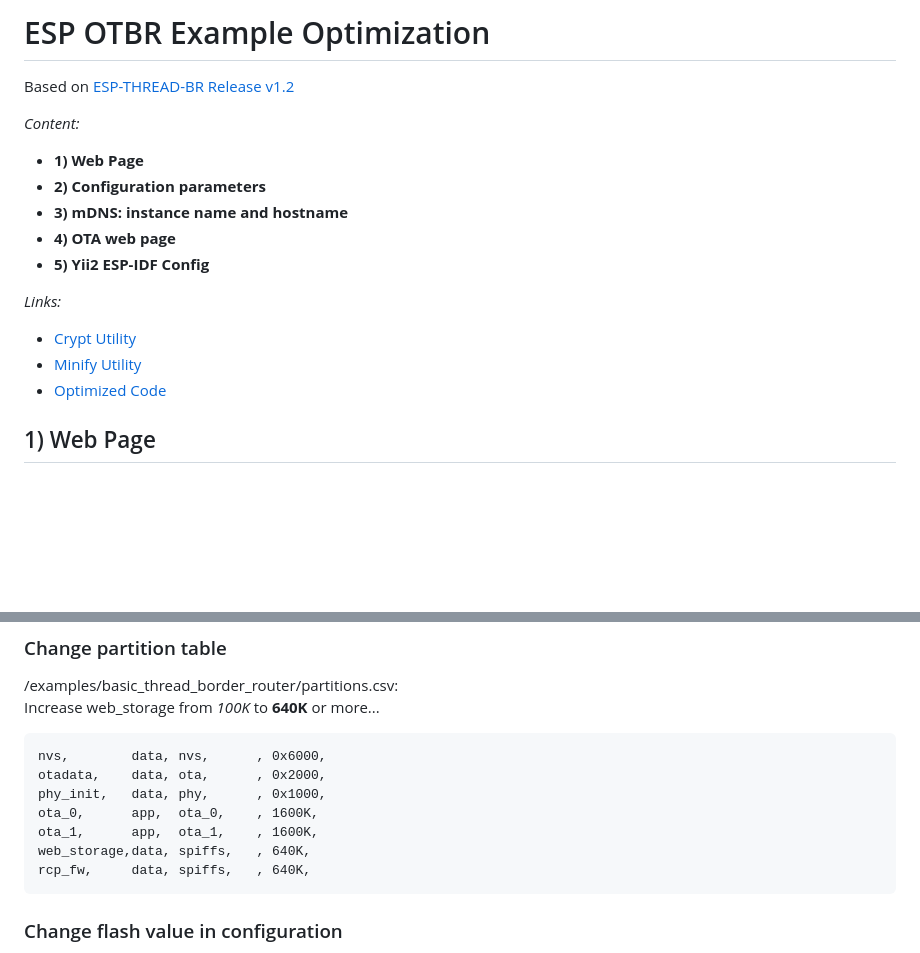
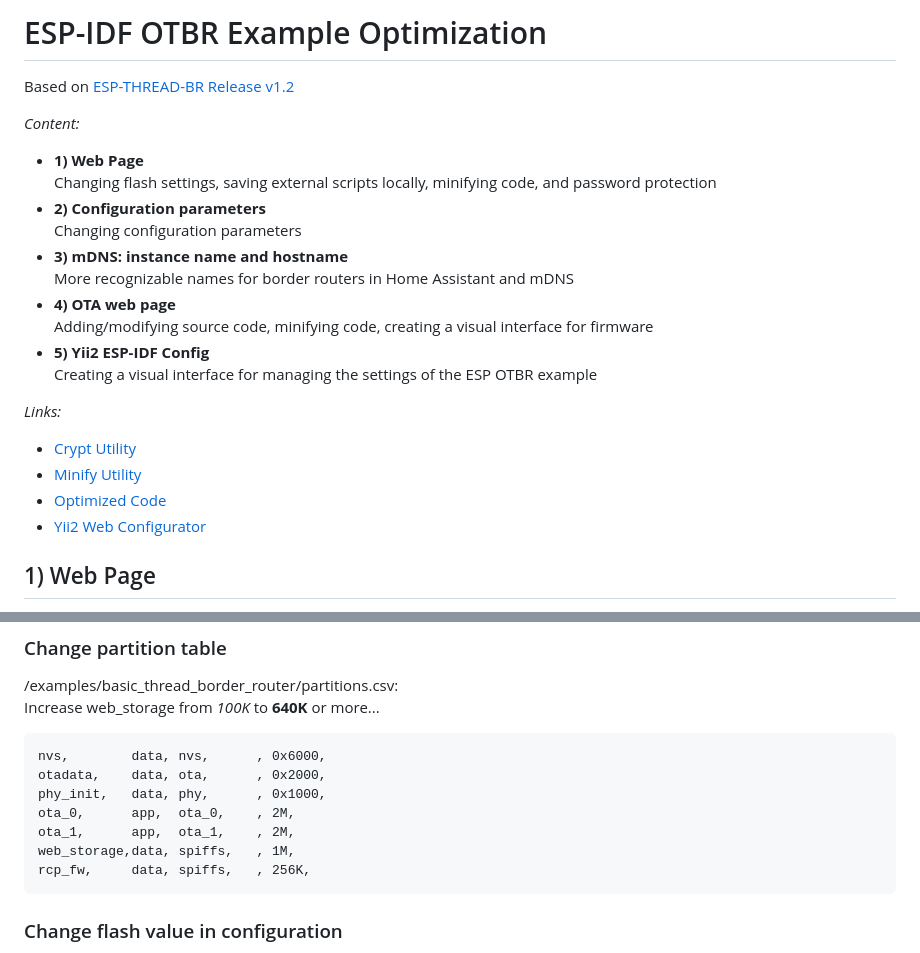
Before and after one commit to mozolin/esp-thread-br, a Markdown page: README.md, 2 parts joined by grey strips. Drawn GitHub-style; blank space fills up the shorter version.

```diff
--- a/README.md
+++ b/README.md
@@ -1,18 +1,24 @@
 
-# ESP OTBR Example Optimization
+# ESP-IDF OTBR Example Optimization
 Based on [ESP-THREAD-BR Release v1.2](https://github.com/espressif/esp-thread-br/releases/tag/v1.2)
 
 *Content:*
 - **1) Web Page**
+Changing flash settings, saving external scripts locally, minifying code, and password protection
 - **2) Configuration parameters**
+Changing configuration parameters
 - **3) mDNS: instance name and hostname**
+More recognizable names for border routers in Home Assistant and mDNS
 - **4) OTA web page**
+Adding/modifying source code, minifying code, creating a visual interface for firmware
 - **5) Yii2 ESP-IDF Config**
+Creating a visual interface for managing the settings of the ESP OTBR example
 
 *Links:*
 - [Crypt Utility](crypt/)
 - [Minify Utility](minify/)
 - [Optimized Code](optimized/)
+- [Yii2 Web Configurator](web/)
 
 
 ## 1) Web Page
@@ -42,10 +48,10 @@ Increase web_storage from *100K* to **640K** or more...
 nvs,        data, nvs,      , 0x6000,
 otadata,    data, ota,      , 0x2000,
 phy_init,   data, phy,      , 0x1000,
-ota_0,      app,  ota_0,    , 1600K,
-ota_1,      app,  ota_1,    , 1600K,
-web_storage,data, spiffs,   , 640K,
-rcp_fw,     data, spiffs,   , 640K,
+ota_0,      app,  ota_0,    , 2M,
+ota_1,      app,  ota_1,    , 2M,
+web_storage,data, spiffs,   , 1M,
+rcp_fw,     data, spiffs,   , 256K,
 ~~~
 
 ### Change flash value in configuration
```
